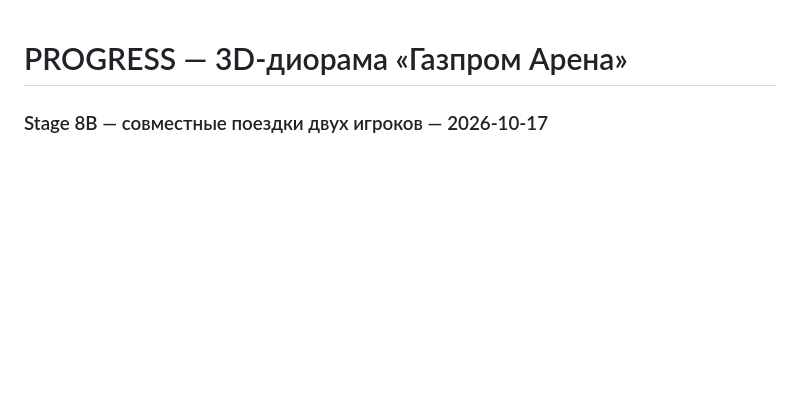
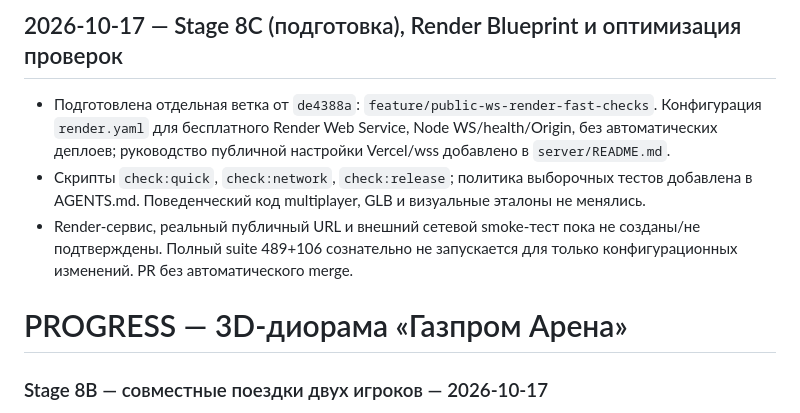
Before and after one commit to Lev1313/GazpromArenaDiorama, a Markdown page: PROGRESS.md, the part around the change. Rendered like a GitHub page; blank space fills up the shorter version.

Commit message:
docs: record public-online preparation and reduced test strategy

```diff
--- a/PROGRESS.md
+++ b/PROGRESS.md
@@ -1,3 +1,8 @@
+## 2026-10-17 — Stage 8C (подготовка), Render Blueprint и оптимизация проверок
+- Подготовлена отдельная ветка от `de4388a`: `feature/public-ws-render-fast-checks`. Конфигурация `render.yaml` для бесплатного Render Web Service, Node WS/health/Origin, без автоматических деплоев; руководство публичной настройки Vercel/wss добавлено в `server/README.md`.
+- Скрипты `check:quick`, `check:network`, `check:release`; политика выборочных тестов добавлена в AGENTS.md. Поведенческий код multiplayer, GLB и визуальные эталоны не менялись.
+- Render-сервис, реальный публичный URL и внешний сетевой smoke-тест пока не созданы/не подтверждены. Полный suite 489+106 сознательно не запускается для только конфигурационных изменений. PR без автоматического merge.
+
 # PROGRESS — 3D-диорама «Газпром Арена»
 
 ### Stage 8B — совместные поездки двух игроков — 2026-10-17
```
